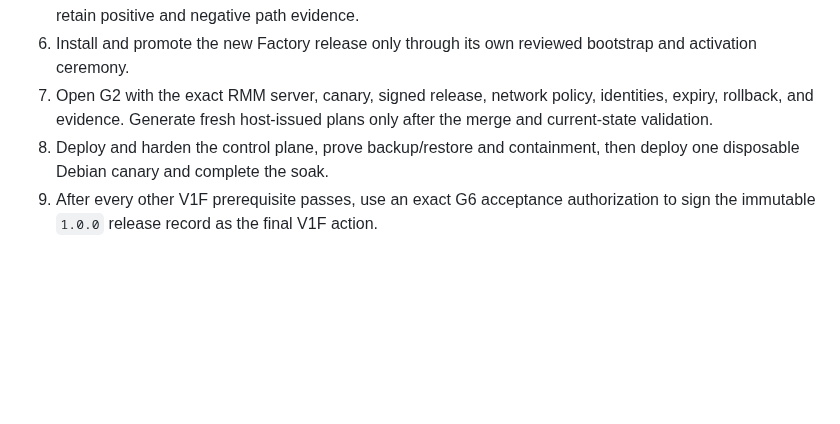
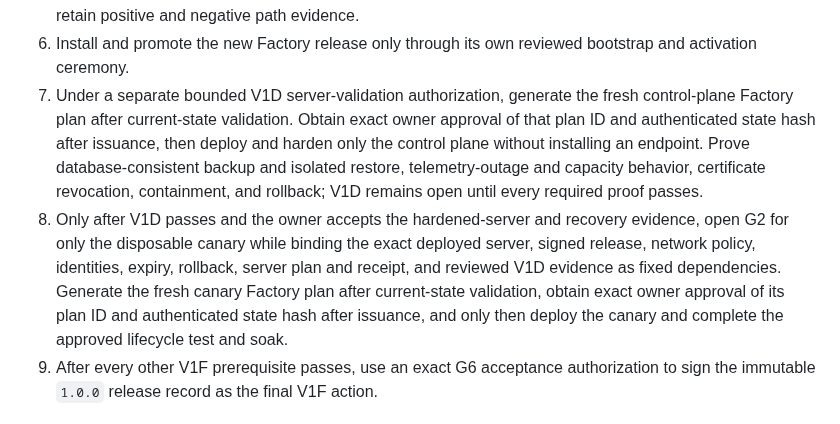
Before and after one commit to Beowxlf/northgate-rmm, a Markdown page: docs/audits/V1D_LIVE_READINESS_AUDIT_2026-09-04.md, the part around the change. GitHub-like rendering; blank space fills up the shorter version.

Commit message:
Enforce post-issued Factory plan approvals

```diff
--- a/docs/audits/V1D_LIVE_READINESS_AUDIT_2026-09-04.md
+++ b/docs/audits/V1D_LIVE_READINESS_AUDIT_2026-09-04.md
@@ -65,11 +65,21 @@ and evidence records.
    apply it in isolation and retain positive and negative path evidence.
 6. Install and promote the new Factory release only through its own reviewed
    bootstrap and activation ceremony.
-7. Open G2 with the exact RMM server, canary, signed release, network policy, identities,
-   expiry, rollback, and evidence. Generate fresh host-issued plans only after
-   the merge and current-state validation.
-8. Deploy and harden the control plane, prove backup/restore and containment,
-   then deploy one disposable Debian canary and complete the soak.
+7. Under a separate bounded V1D server-validation authorization, generate the
+   fresh control-plane Factory plan after current-state validation. Obtain exact
+   owner approval of that plan ID and authenticated state hash after issuance,
+   then deploy and harden only the control plane without installing an endpoint.
+   Prove database-consistent backup and isolated restore, telemetry-outage and
+   capacity behavior, certificate revocation, containment, and rollback; V1D
+   remains open until every required proof passes.
+8. Only after V1D passes and the owner accepts the hardened-server and recovery
+   evidence, open G2 for only the disposable canary while binding the exact
+   deployed server, signed release, network policy, identities, expiry,
+   rollback, server plan and receipt, and reviewed V1D evidence as fixed
+   dependencies. Generate the fresh canary Factory plan after current-state
+   validation, obtain exact owner approval of its plan ID and authenticated
+   state hash after issuance, and only then deploy the canary and complete the
+   approved lifecycle test and soak.
 9. After every other V1F prerequisite passes, use an exact G6 acceptance
    authorization to sign the immutable `1.0.0` release record as the final V1F
    action.
```
